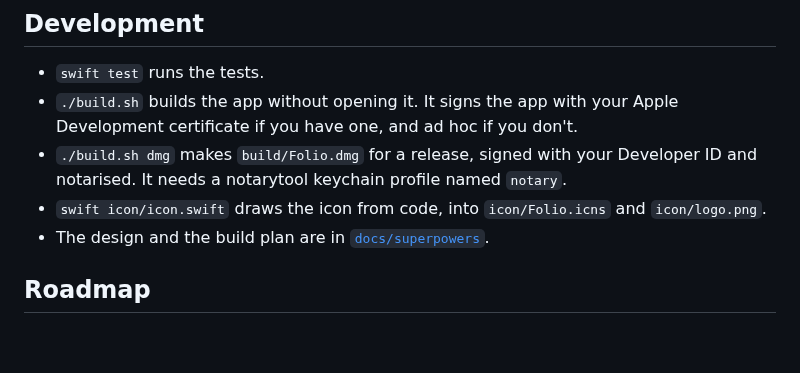
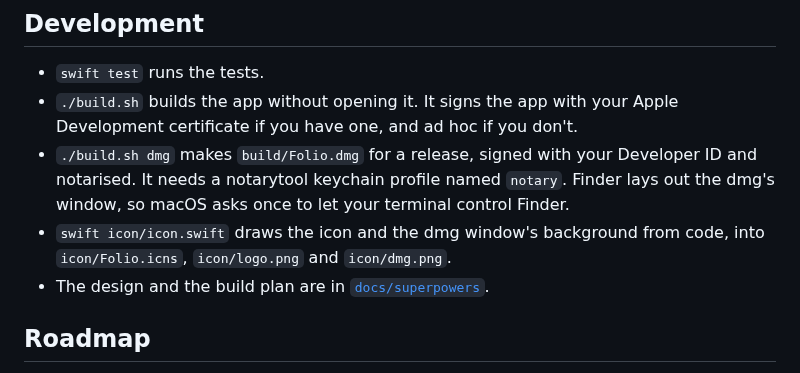
Before and after one commit to Josephhamze/folio, a Markdown page: README.md, the part around the change. GitHub-like rendering; blank space fills up the shorter version.

```diff
--- a/README.md
+++ b/README.md
@@ -49,8 +49,8 @@ This builds and signs `build/Folio.app`, then opens it. To keep Folio, copy `bui
 
 - `swift test` runs the tests.
 - `./build.sh` builds the app without opening it. It signs the app with your Apple Development certificate if you have one, and ad hoc if you don't.
-- `./build.sh dmg` makes `build/Folio.dmg` for a release, signed with your Developer ID and notarised. It needs a notarytool keychain profile named `notary`.
-- `swift icon/icon.swift` draws the icon from code, into `icon/Folio.icns` and `icon/logo.png`.
+- `./build.sh dmg` makes `build/Folio.dmg` for a release, signed with your Developer ID and notarised. It needs a notarytool keychain profile named `notary`. Finder lays out the dmg's window, so macOS asks once to let your terminal control Finder.
+- `swift icon/icon.swift` draws the icon and the dmg window's background from code, into `icon/Folio.icns`, `icon/logo.png` and `icon/dmg.png`.
 - The design and the build plan are in [`docs/superpowers`](docs/superpowers).
 
 ## Roadmap
```
Also changed, not shown: icon/dmg.png (added), 2 other files.
